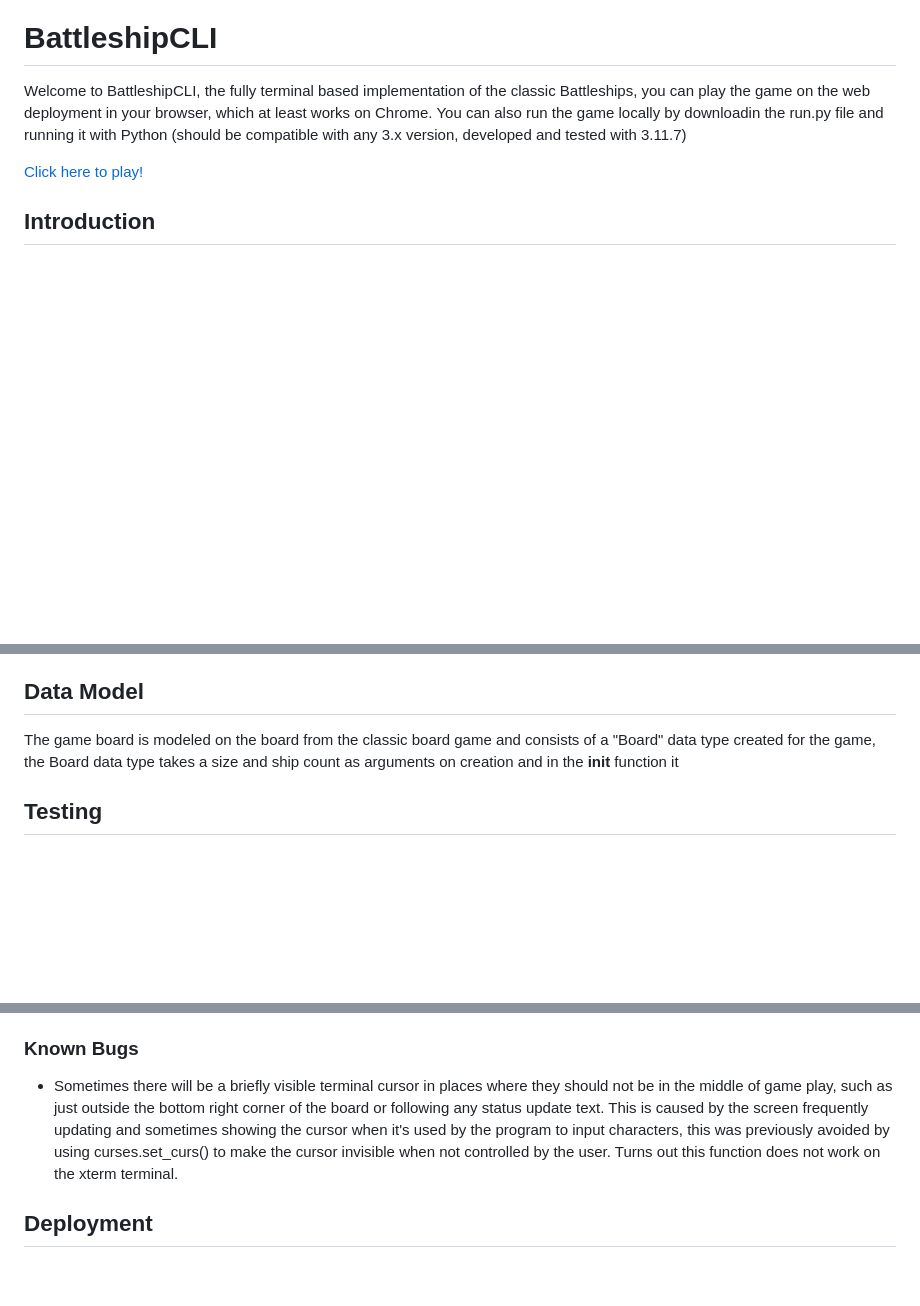
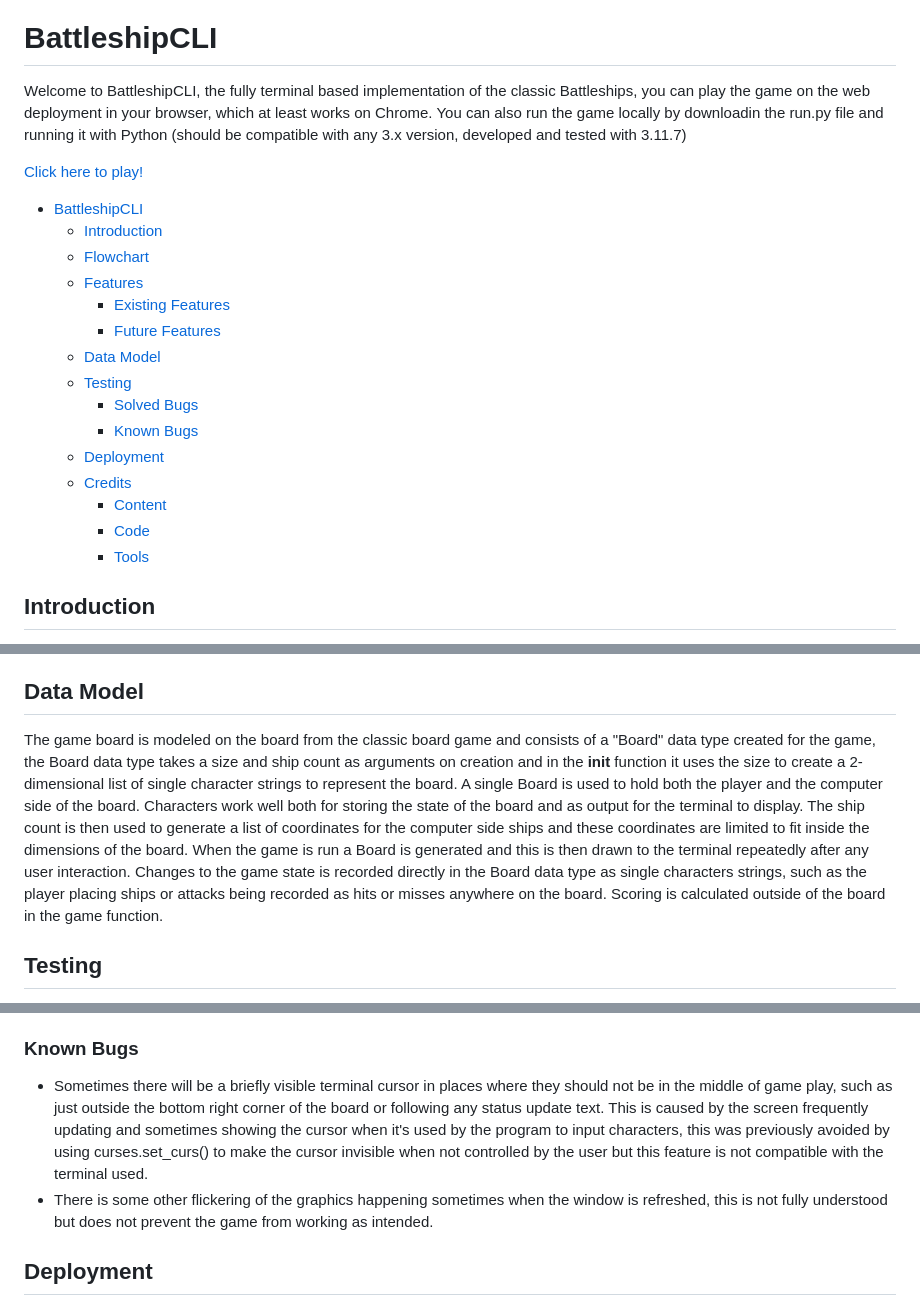
Before and after one commit to KRnils/BattleshipsCLI, a Markdown page: README.md, 3 parts joined by grey strips. Drawn GitHub-style; blank space fills up the shorter version.

Commit message:
Add table of contents to README

```diff
--- a/README.md
+++ b/README.md
@@ -4,6 +4,23 @@
 Welcome to BattleshipCLI, the fully terminal based implementation of the classic Battleships, you can play the game on the web deployment in your browser, which at least works on Chrome. You can also run the game locally by downloadin the run.py file and running it with Python (should be compatible with any 3.x version, developed and tested with 3.11.7)
 
 [Click here to play!](https://krnils-app-b3ee567503b8.herokuapp.com)
+
+
+- [BattleshipCLI](#battleshipcli)
+  * [Introduction](#introduction)
+  * [Flowchart](#flowchart)
+  * [Features](#features)
+    + [Existing Features](#existing-features)
+    + [Future Features](#future-features)
+  * [Data Model](#data-model)
+  * [Testing](#testing)
+    + [Solved Bugs](#solved-bugs)
+    + [Known Bugs](#known-bugs)
+  * [Deployment](#deployment)
+  * [Credits](#credits)
+    + [Content](#content)
+    + [Code](#code)
+    + [Tools](#tools)
 
 ## Introduction
 
@@ -67,7 +86,7 @@ __Manual attack position selection with terminal cursor__
 
 ## Data Model
 
-The game board is modeled on the board from the classic board game and consists of a "Board" data type created for the game, the Board data type takes a size and ship count as arguments on creation and in the __init__ function it
+The game board is modeled on the board from the classic board game and consists of a "Board" data type created for the game, the Board data type takes a size and ship count as arguments on creation and in the __init__ function it uses the size to create a 2-dimensional list of single character strings to represent the board. A single Board is used to hold both the player and the computer side of the board. Characters work well both for storing the state of the board and as output for the terminal to display. The ship count is then used to generate a list of coordinates for the computer side ships and these coordinates are limited to fit inside the dimensions of the board. When the game is run a Board is generated and this is then drawn to the terminal repeatedly after any user interaction. Changes to the game state is recorded directly in the Board data type as single characters strings, such as the player placing ships or attacks being recorded as hits or misses anywhere on the board. Scoring is calculated outside of the board in the game function.
 
 ## Testing
 
@@ -81,7 +100,8 @@ The game board is modeled on the board from the classic board game and consists
 
 ### Known Bugs
 
-* Sometimes there will be a briefly visible terminal cursor in places where they should not be in the middle of game play, such as just outside the bottom right corner of the board or following any status update text. This is caused by the screen frequently updating and sometimes showing the cursor when it's used by the program to input characters, this was previously avoided by using curses.set_curs() to make the cursor invisible when not controlled by the user. Turns out this function does not work on the xterm terminal.
+* Sometimes there will be a briefly visible terminal cursor in places where they should not be in the middle of game play, such as just outside the bottom right corner of the board or following any status update text. This is caused by the screen frequently updating and sometimes showing the cursor when it's used by the program to input characters, this was previously avoided by using curses.set_curs() to make the cursor invisible when not controlled by the user but this feature is not compatible with the terminal used.
+* There is some other flickering of the graphics happening sometimes when the window is refreshed, this is not fully understood but does not prevent the game from working as intended.
 
 ## Deployment
 
```
Also changed, not shown: other parts of README.md (+2 -0 lines).
